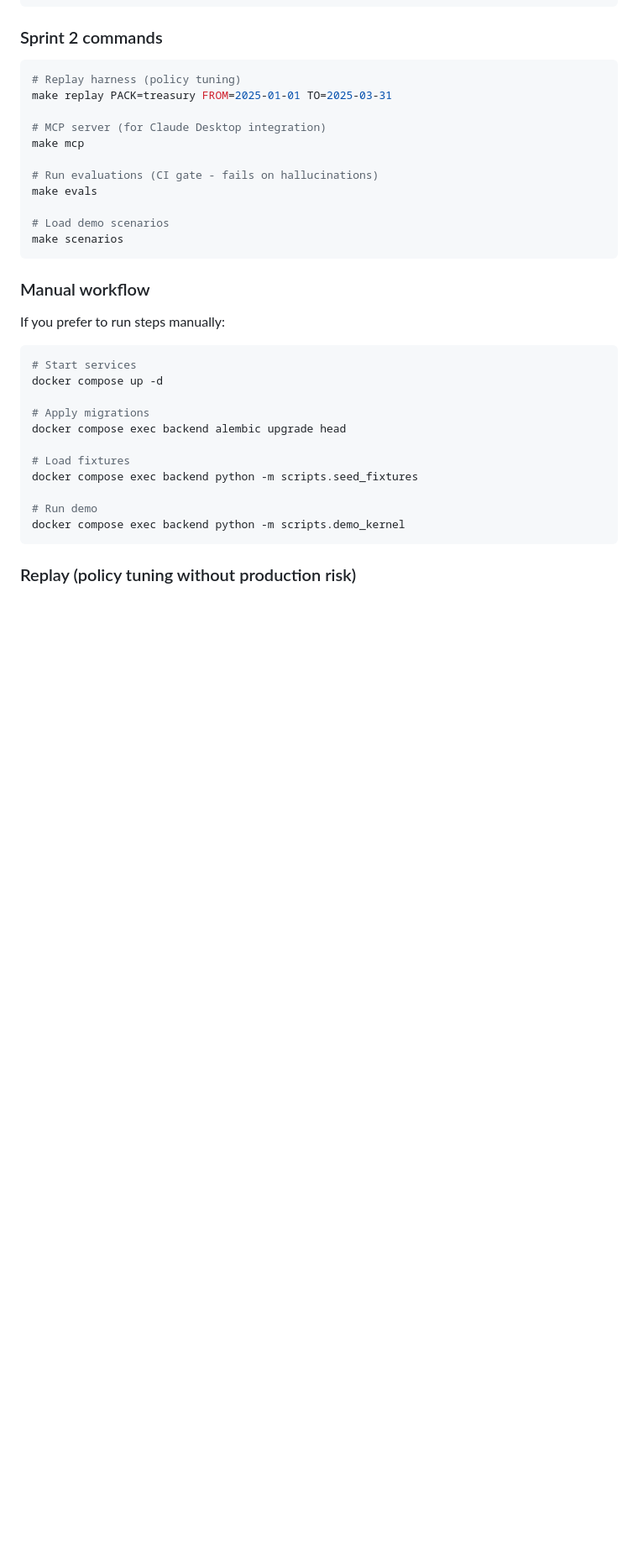
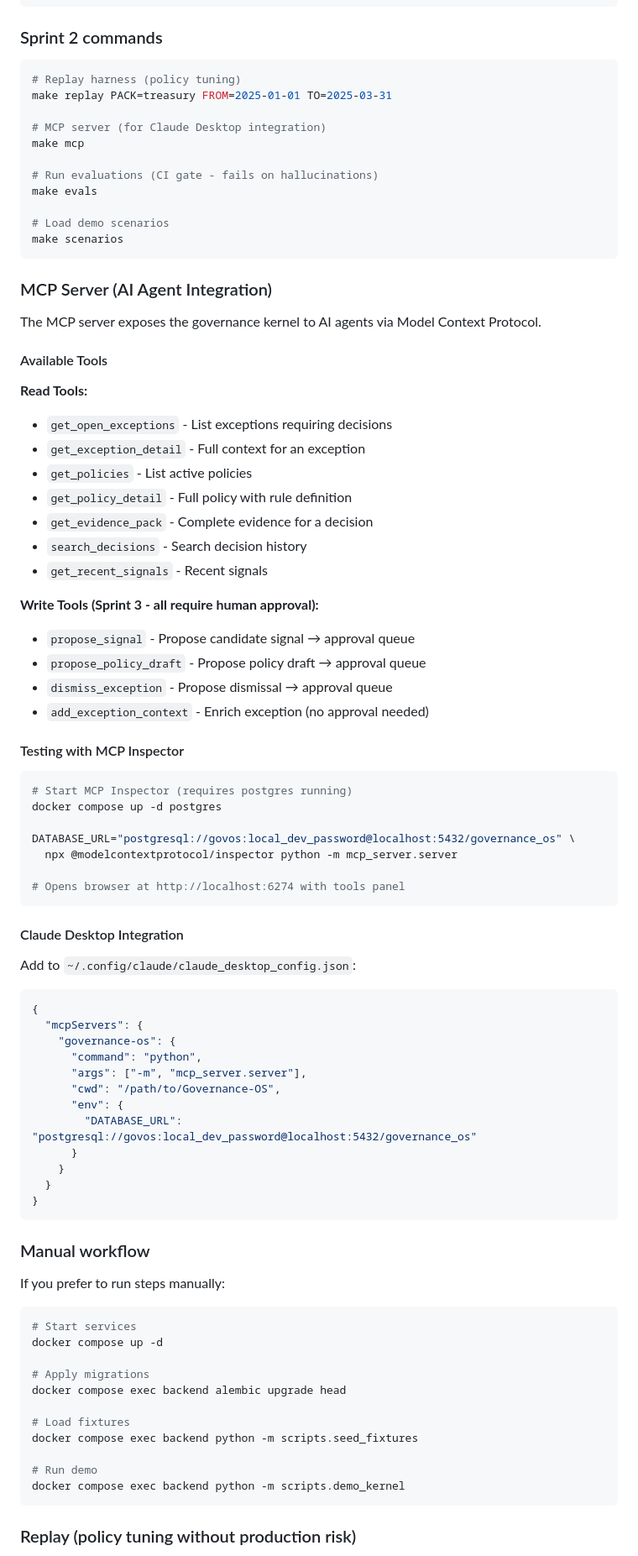
Before and after one commit to Silveroboros-dev/Governance-OS, a Markdown page: README.md, the part around the change. Shown at 84% size. Drawn GitHub-style; blank space fills up the shorter version.

Commit message:
docs: Add MCP server documentation with Inspector and Claude Desktop setup
- Document all available MCP tools (read and write)
- Add MCP Inspector testing instructions
- Add Claude Desktop integration config example

🤖 Generated with [Claude Code](https://claude.com/claude-code)

Co-Authored-By: Claude <noreply@anthropic.com>

````diff
--- a/README.md
+++ b/README.md
@@ -276,6 +276,58 @@ make evals
 make scenarios
 ```
 
+### MCP Server (AI Agent Integration)
+
+The MCP server exposes the governance kernel to AI agents via Model Context Protocol.
+
+#### Available Tools
+
+**Read Tools:**
+- `get_open_exceptions` - List exceptions requiring decisions
+- `get_exception_detail` - Full context for an exception
+- `get_policies` - List active policies
+- `get_policy_detail` - Full policy with rule definition
+- `get_evidence_pack` - Complete evidence for a decision
+- `search_decisions` - Search decision history
+- `get_recent_signals` - Recent signals
+
+**Write Tools (Sprint 3 - all require human approval):**
+- `propose_signal` - Propose candidate signal → approval queue
+- `propose_policy_draft` - Propose policy draft → approval queue
+- `dismiss_exception` - Propose dismissal → approval queue
+- `add_exception_context` - Enrich exception (no approval needed)
+
+#### Testing with MCP Inspector
+
+```bash
+# Start MCP Inspector (requires postgres running)
+docker compose up -d postgres
+
+DATABASE_URL="postgresql://govos:local_dev_password@localhost:5432/governance_os" \
+  npx @modelcontextprotocol/inspector python -m mcp_server.server
+
+# Opens browser at http://localhost:6274 with tools panel
+```
+
+#### Claude Desktop Integration
+
+Add to `~/.config/claude/claude_desktop_config.json`:
+
+```json
+{
+  "mcpServers": {
+    "governance-os": {
+      "command": "python",
+      "args": ["-m", "mcp_server.server"],
+      "cwd": "/path/to/Governance-OS",
+      "env": {
+        "DATABASE_URL": "postgresql://govos:local_dev_password@localhost:5432/governance_os"
+      }
+    }
+  }
+}
+```
+
 ### Manual workflow
 
 If you prefer to run steps manually:
````
